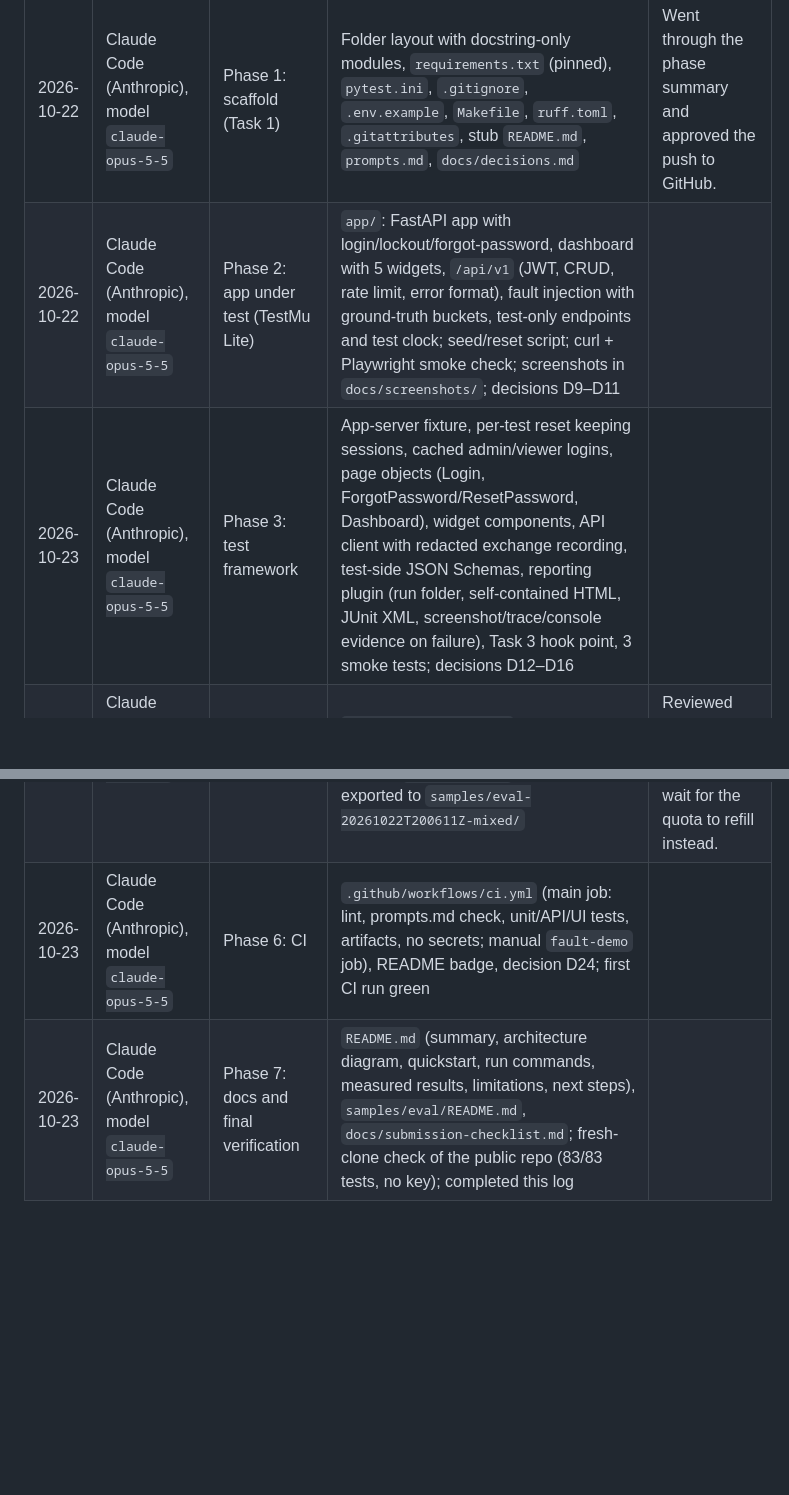
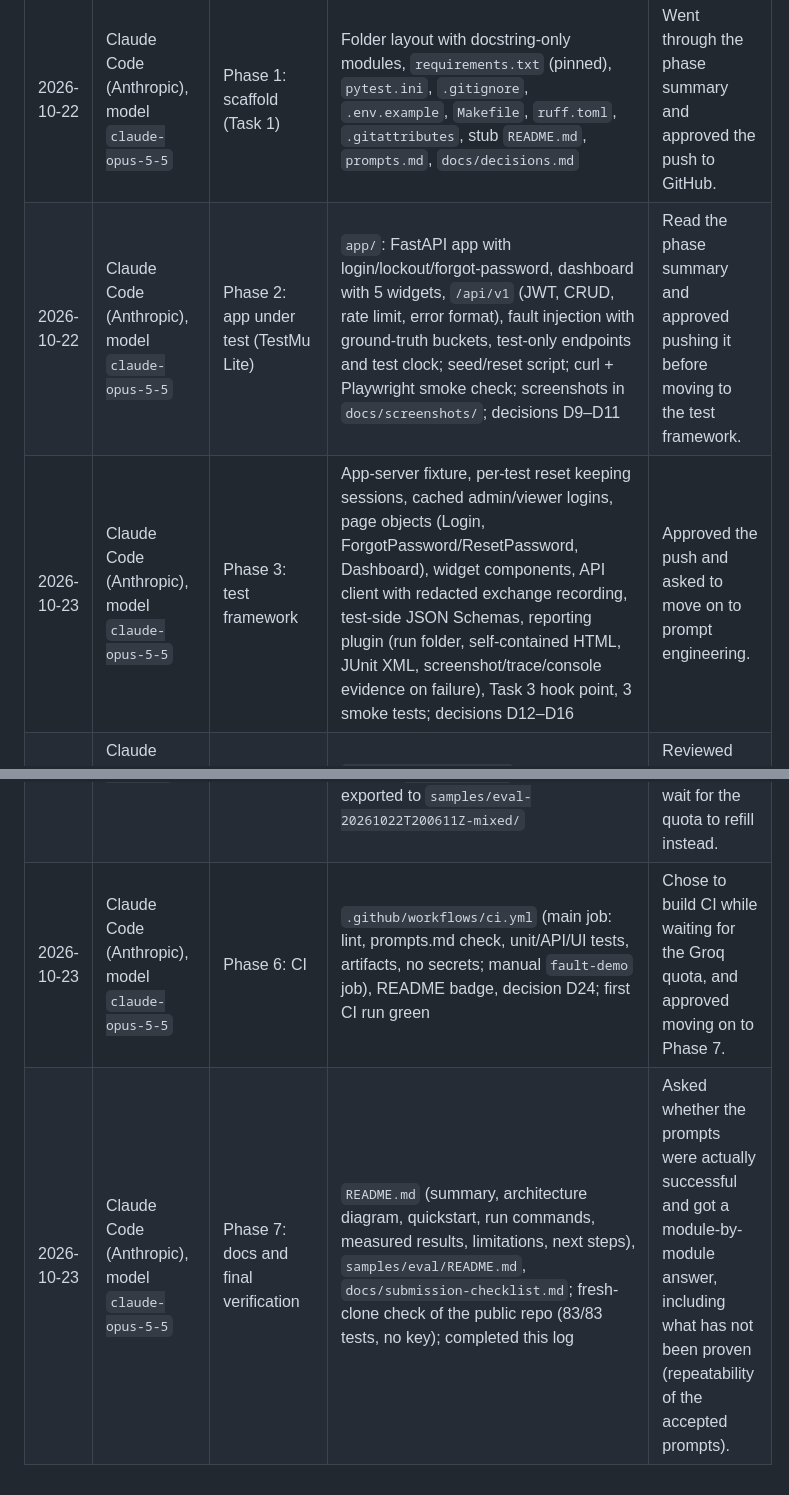
Before and after one commit to kartikey3112/testmu-sdet1-kartikey, a Markdown page: ai-usage-log.md, 2 parts joined by grey strips. Rendered like a GitHub page; blank space fills up the shorter version.

Commit message:
docs: fill my entries in the AI usage log
Co-Authored-By: Claude Opus 5.5 <noreply@anthropic.com>

```diff
--- a/ai-usage-log.md
+++ b/ai-usage-log.md
@@ -7,8 +7,8 @@ Every AI tool used in this project, what it helped with, and what it produced.
 | <!-- Kartikey to fill --> | Claude (chat) | Planning | `docs/build-brief.md`: the phased build brief used to drive Claude Code | <!-- Kartikey to fill --> |
 | 2026-10-22 | Claude Code (Anthropic), model `claude-opus-5-5` | Phase 0: orient | Plan restatement, environment check (Python, git, gh, make), list of inputs needed | Created the GitHub repo myself, so we skipped installing `gh`. Generated the Groq API key and added it to `.env` myself; it was never pasted into the chat. Checked the model name (`openai/gpt-oss-120b`) in the Groq console. Set my git name and email so commits show under my account. Asked what `make` was actually for before deciding not to install it on Windows. |
 | 2026-10-22 | Claude Code (Anthropic), model `claude-opus-5-5` | Phase 1: scaffold (Task 1) | Folder layout with docstring-only modules, `requirements.txt` (pinned), `pytest.ini`, `.gitignore`, `.env.example`, `Makefile`, `ruff.toml`, `.gitattributes`, stub `README.md`, `prompts.md`, `docs/decisions.md` | Went through the phase summary and approved the push to GitHub. |
-| 2026-10-22 | Claude Code (Anthropic), model `claude-opus-5-5` | Phase 2: app under test (TestMu Lite) | `app/`: FastAPI app with login/lockout/forgot-password, dashboard with 5 widgets, `/api/v1` (JWT, CRUD, rate limit, error format), fault injection with ground-truth buckets, test-only endpoints and test clock; seed/reset script; curl + Playwright smoke check; screenshots in `docs/screenshots/`; decisions D9–D11 | <!-- Kartikey to fill --> |
-| 2026-10-23 | Claude Code (Anthropic), model `claude-opus-5-5` | Phase 3: test framework | App-server fixture, per-test reset keeping sessions, cached admin/viewer logins, page objects (Login, ForgotPassword/ResetPassword, Dashboard), widget components, API client with redacted exchange recording, test-side JSON Schemas, reporting plugin (run folder, self-contained HTML, JUnit XML, screenshot/trace/console evidence on failure), Task 3 hook point, 3 smoke tests; decisions D12–D16 | <!-- Kartikey to fill --> |
+| 2026-10-22 | Claude Code (Anthropic), model `claude-opus-5-5` | Phase 2: app under test (TestMu Lite) | `app/`: FastAPI app with login/lockout/forgot-password, dashboard with 5 widgets, `/api/v1` (JWT, CRUD, rate limit, error format), fault injection with ground-truth buckets, test-only endpoints and test clock; seed/reset script; curl + Playwright smoke check; screenshots in `docs/screenshots/`; decisions D9–D11 | Read the phase summary and approved pushing it before moving to the test framework. |
+| 2026-10-23 | Claude Code (Anthropic), model `claude-opus-5-5` | Phase 3: test framework | App-server fixture, per-test reset keeping sessions, cached admin/viewer logins, page objects (Login, ForgotPassword/ResetPassword, Dashboard), widget components, API client with redacted exchange recording, test-side JSON Schemas, reporting plugin (run folder, self-contained HTML, JUnit XML, screenshot/trace/console evidence on failure), Task 3 hook point, 3 smoke tests; decisions D12–D16 | Approved the push and asked to move on to prompt engineering. |
 | 2026-10-23 | Claude Code (Anthropic), model `claude-opus-5-5` | Phase 4a–4b: prompt design | `docs/prompt-design.md`, case schema `ai/testgen/schema.py`, and v1 drafts of the Login, Dashboard and API prompts, saved unchanged as `prompts/*.v1.md` | Reviewed the three v1 drafts and approved them without edits. |
 | 2026-10-23 | Claude Code (Anthropic), model `claude-opus-5-5` | Phase 4c–4d: generation runner and v2 prompts | `ai/llm_client.py`, `ai/testgen/runner.py`, `ai/testgen/validators.py`, `scripts/generate_tests.py`; ran the v1 prompts and wrote v2 drafts from the v1 validation reports and its review of the cases (`prompts/revisions.md`) | Approved the v2 drafts without edits. |
 | 2026-10-22 | Groq `openai/gpt-oss-120b` (runtime LLM) | Phase 4c–4d: Task 2 test generation | 12 generation runs across 11 prompt versions (Login v1 ran twice: the first was cut off), saved verbatim with validation reports in `generated/raw/`; accepted outputs in `generated/*.json` | Chose the accepted versions: Login v4, Dashboard v3, API v4. |
@@ -22,3 +22,3 @@ Every AI tool used in this project, what it helped with, and what it produced.
 | 2026-10-23 | Claude Code (Anthropic), model `claude-opus-5-5` | Phase 5e–5f: classifier evaluation and samples | `scripts/eval_classifier.py`, `scripts/export_samples.py`; ran all six scenarios; diagnosed the stalled run as Groq's daily token limit and added quota handling and `--reuse` (D23); found and fixed the missing retry on Groq's `json_validate_failed` (D25); result 53/55 in `samples/eval/`; sample run exported to `samples/eval-20261022T200611Z-mixed/` | Was told the daily limit was reached; asked whether a new API key would get around it, and chose to wait for the quota to refill instead. |
-| 2026-10-23 | Claude Code (Anthropic), model `claude-opus-5-5` | Phase 6: CI | `.github/workflows/ci.yml` (main job: lint, prompts.md check, unit/API/UI tests, artifacts, no secrets; manual `fault-demo` job), README badge, decision D24; first CI run green | <!-- Kartikey to fill --> |
-| 2026-10-23 | Claude Code (Anthropic), model `claude-opus-5-5` | Phase 7: docs and final verification | `README.md` (summary, architecture diagram, quickstart, run commands, measured results, limitations, next steps), `samples/eval/README.md`, `docs/submission-checklist.md`; fresh-clone check of the public repo (83/83 tests, no key); completed this log | <!-- Kartikey to fill --> |
+| 2026-10-23 | Claude Code (Anthropic), model `claude-opus-5-5` | Phase 6: CI | `.github/workflows/ci.yml` (main job: lint, prompts.md check, unit/API/UI tests, artifacts, no secrets; manual `fault-demo` job), README badge, decision D24; first CI run green | Chose to build CI while waiting for the Groq quota, and approved moving on to Phase 7. |
+| 2026-10-23 | Claude Code (Anthropic), model `claude-opus-5-5` | Phase 7: docs and final verification | `README.md` (summary, architecture diagram, quickstart, run commands, measured results, limitations, next steps), `samples/eval/README.md`, `docs/submission-checklist.md`; fresh-clone check of the public repo (83/83 tests, no key); completed this log | Asked whether the prompts were actually successful and got a module-by-module answer, including what has not been proven (repeatability of the accepted prompts). |
```
Also changed, not shown: other parts of ai-usage-log.md (+2 -2 lines).
